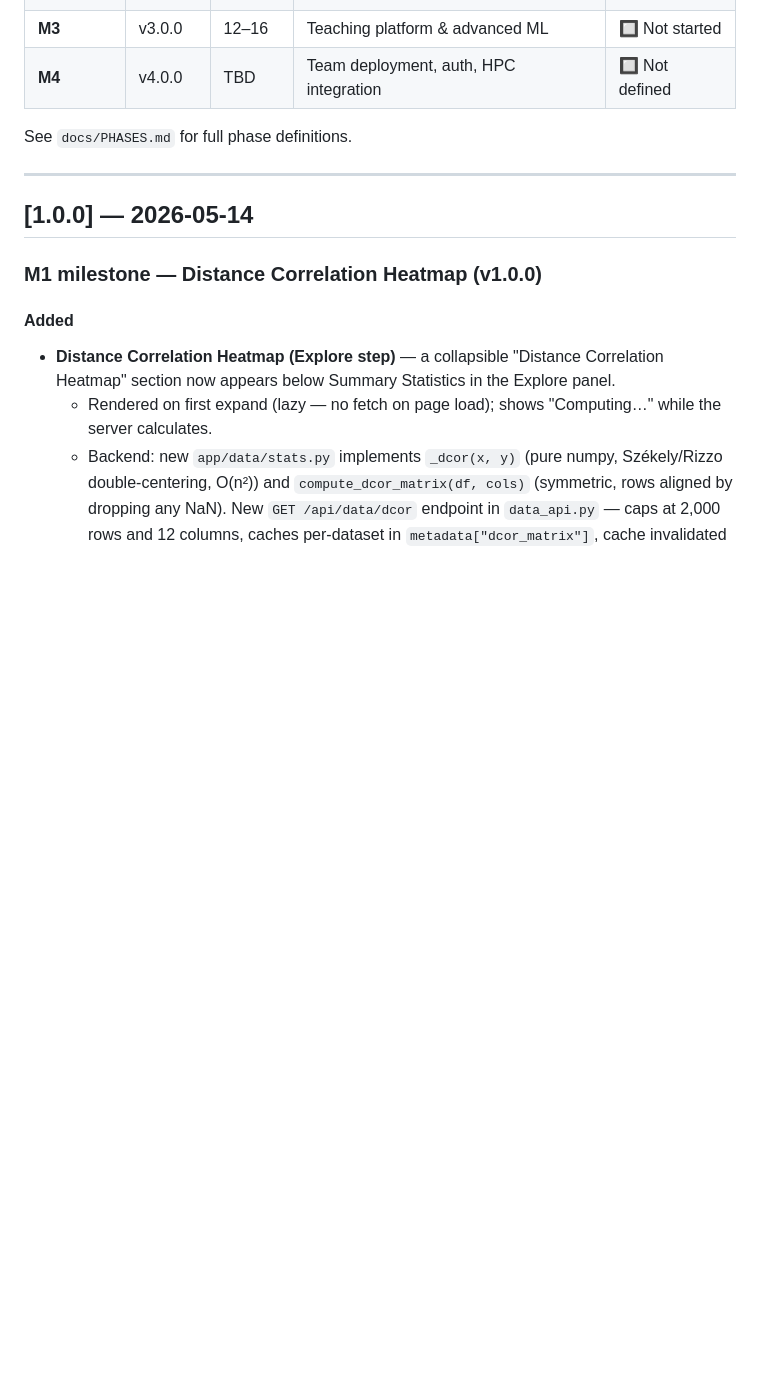
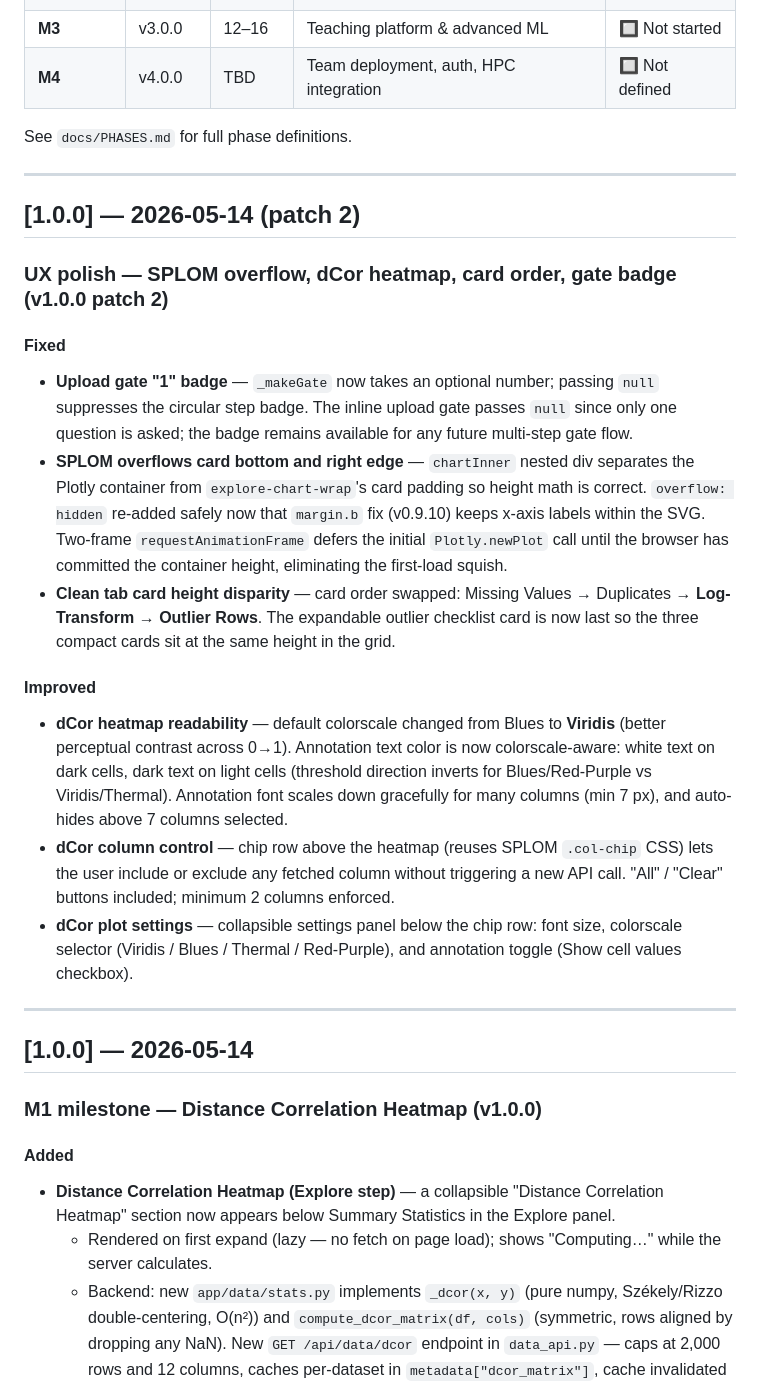
Before and after one commit to kalkisharma/surrogate-toolkit, a Markdown page: docs/CHANGELOG.md, the part around the change. Rendered like a GitHub page; blank space fills up the shorter version.

Commit message:
docs: update CHANGELOG for v1.0.0 polish patch
Co-Authored-By: Claude Sonnet 4.6 <noreply@anthropic.com>

```diff
--- a/docs/CHANGELOG.md
+++ b/docs/CHANGELOG.md
@@ -16,6 +16,24 @@ Versioning follows [Semantic Versioning](https://semver.org/).
 | **M4** | v4.0.0 | TBD | Team deployment, auth, HPC integration | 🔲 Not defined |
 
 See `docs/PHASES.md` for full phase definitions.
+
+---
+
+## [1.0.0] — 2026-05-14 (patch 2)
+
+### UX polish — SPLOM overflow, dCor heatmap, card order, gate badge (v1.0.0 patch 2)
+
+#### Fixed
+
+- **Upload gate "1" badge** — `_makeGate` now takes an optional number; passing `null` suppresses the circular step badge. The inline upload gate passes `null` since only one question is asked; the badge remains available for any future multi-step gate flow.
+- **SPLOM overflows card bottom and right edge** — `chartInner` nested div separates the Plotly container from `explore-chart-wrap`'s card padding so height math is correct. `overflow: hidden` re-added safely now that `margin.b` fix (v0.9.10) keeps x-axis labels within the SVG. Two-frame `requestAnimationFrame` defers the initial `Plotly.newPlot` call until the browser has committed the container height, eliminating the first-load squish.
+- **Clean tab card height disparity** — card order swapped: Missing Values → Duplicates → **Log-Transform** → **Outlier Rows**. The expandable outlier checklist card is now last so the three compact cards sit at the same height in the grid.
+
+#### Improved
+
+- **dCor heatmap readability** — default colorscale changed from Blues to **Viridis** (better perceptual contrast across 0→1). Annotation text color is now colorscale-aware: white text on dark cells, dark text on light cells (threshold direction inverts for Blues/Red-Purple vs Viridis/Thermal). Annotation font scales down gracefully for many columns (min 7 px), and auto-hides above 7 columns selected.
+- **dCor column control** — chip row above the heatmap (reuses SPLOM `.col-chip` CSS) lets the user include or exclude any fetched column without triggering a new API call. "All" / "Clear" buttons included; minimum 2 columns enforced.
+- **dCor plot settings** — collapsible settings panel below the chip row: font size, colorscale selector (Viridis / Blues / Thermal / Red-Purple), and annotation toggle (Show cell values checkbox).
 
 ---
 
```
